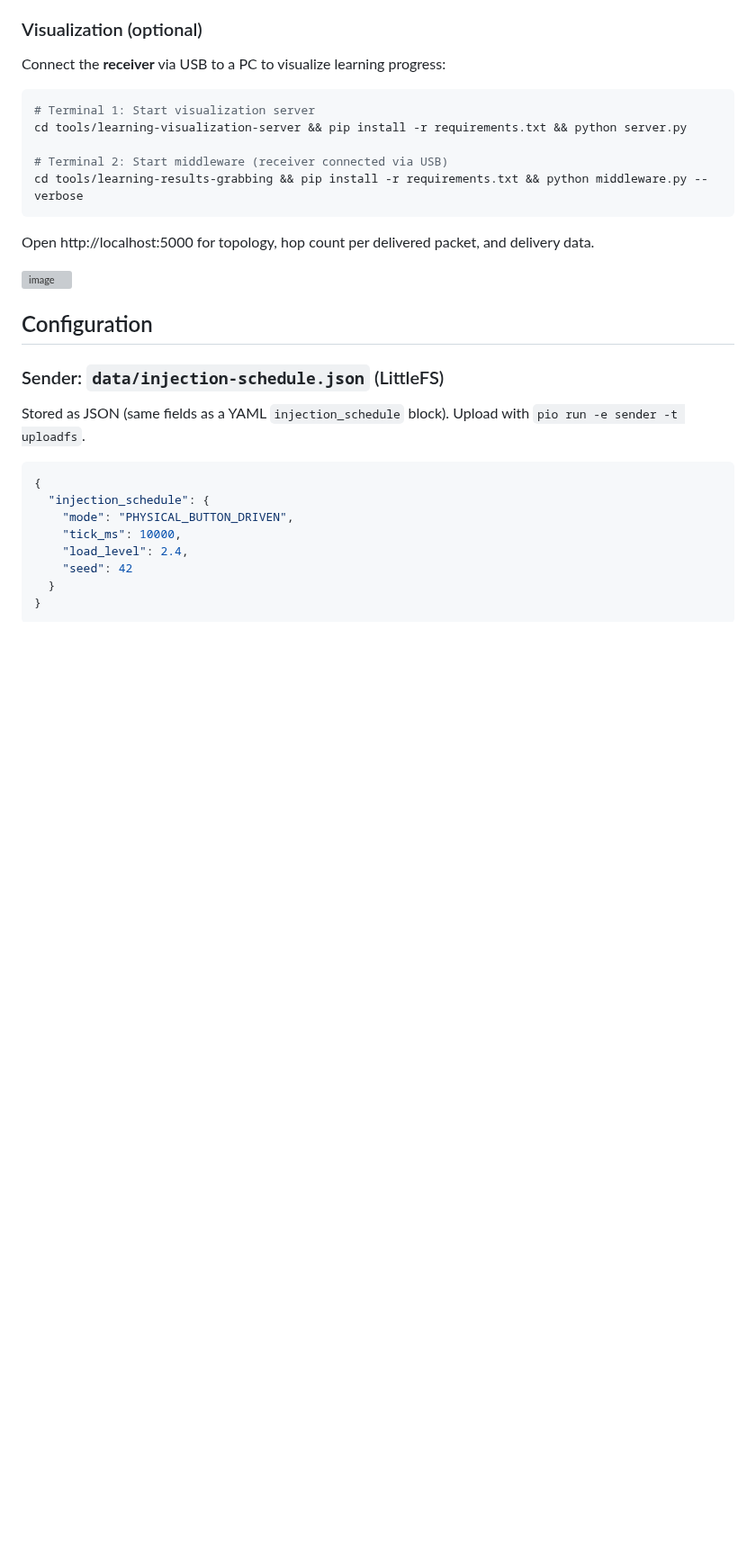
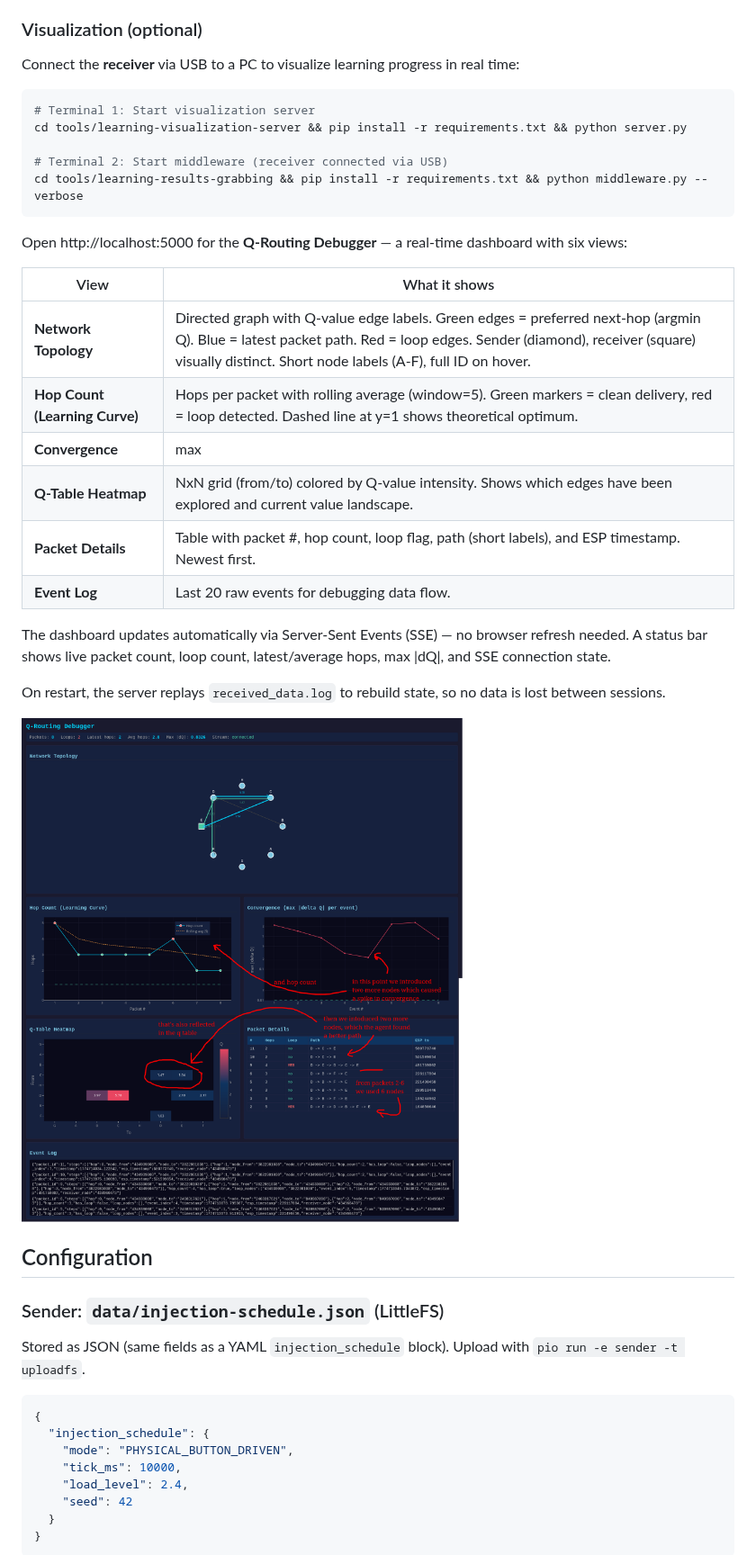
Before and after one commit to FrancoBre/esp-q-mesh-routing, a Markdown page: README.md, the part around one of its changes. Shown at 90% size. Rendered like a GitHub page; pictures changed too: assets/server.png (added); blank space fills up the shorter version; grey boxes are pictures that could not be loaded.

````diff
--- a/README.md
+++ b/README.md
@@ -239,7 +239,7 @@ The sender injects packets per **`data/injection-schedule.json`** (e.g. FLASH, p
 
 ### Visualization (optional)
 
-Connect the **receiver** via USB to a PC to visualize learning progress:
+Connect the **receiver** via USB to a PC to visualize learning progress in real time:
 
 ```bash
 # Terminal 1: Start visualization server
@@ -249,9 +249,22 @@ cd tools/learning-visualization-server && pip install -r requirements.txt && pyt
 cd tools/learning-results-grabbing && pip install -r requirements.txt && python middleware.py --verbose
 ```
 
-Open http://localhost:5000 for topology, hop count per delivered packet, and delivery data.
+Open http://localhost:5000 for the **Q-Routing Debugger** — a real-time dashboard with six views:
 
-<img width="1693" height="1782" alt="image" src="https://github.com/user-attachments/assets/d002593c-ff9e-46f1-88b0-68cf9f6cd054" />
+| View | What it shows |
+|------|---------------|
+| **Network Topology** | Directed graph with Q-value edge labels. Green edges = preferred next-hop (argmin Q). Blue = latest packet path. Red = loop edges. Sender (diamond), receiver (square) visually distinct. Short node labels (A-F), full ID on hover. |
+| **Hop Count (Learning Curve)** | Hops per packet with rolling average (window=5). Green markers = clean delivery, red = loop detected. Dashed line at y=1 shows theoretical optimum. |
+| **Convergence** | max |delta Q| per event on log scale. Trends toward zero as learning stabilizes. Dashed threshold at 0.01. |
+| **Q-Table Heatmap** | NxN grid (from/to) colored by Q-value intensity. Shows which edges have been explored and current value landscape. |
+| **Packet Details** | Table with packet #, hop count, loop flag, path (short labels), and ESP timestamp. Newest first. |
+| **Event Log** | Last 20 raw events for debugging data flow. |
+
+The dashboard updates automatically via Server-Sent Events (SSE) — no browser refresh needed. A status bar shows live packet count, loop count, latest/average hops, max |dQ|, and SSE connection state.
+
+On restart, the server replays `received_data.log` to rebuild state, so no data is lost between sessions.
+
+![Q-Routing Debugger](assets/server.png)
 
 
 ## Configuration
````
Also changed, not shown: other parts of README.md (+3 -3 lines), 4 other files.
